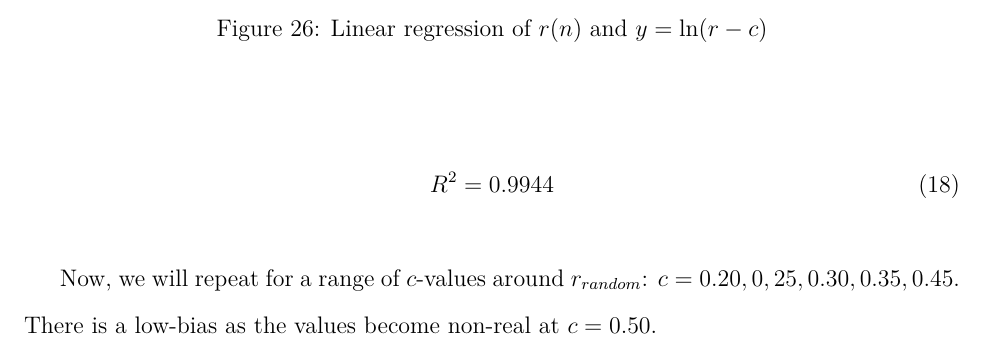
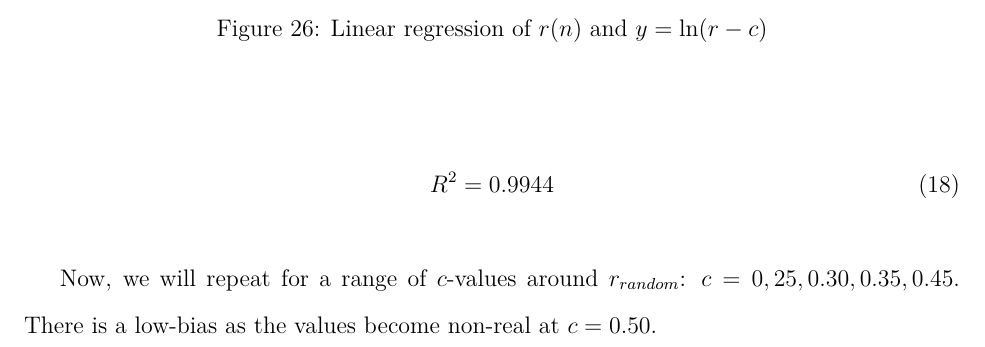
Before and after one commit to loladunton/lola_math_ia, a LaTeX document (ia_main.tex, which reads modelling.tex): part of page 17 of 20, cut so that both start at the same text. Compiled offline with XeLaTeX.

Commit message:
Auto-commit: changes detected at 2026-11-23 17:41:41

```diff
--- a/modelling.tex
+++ b/modelling.tex
@@ -301,7 +301,7 @@ The data taken before gameplay (Round 0) is excluded as it proves invalid. While
 R^2=0.9944
 \end{equation}
 
-Now, we will repeat for a range of $c$-values around $r_{random}$: $c=0.20, 0,25, 0.30, 0.35, 0.45$. There is a low-bias as the values become non-real at $c=0.50$.
+Now, we will repeat for a range of $c$-values around $r_{random}$: $c = 0,25, 0.30, 0.35, 0.45$. There is a low-bias as the values become non-real at $c=0.50$.
 
 \begin{figure}[H]
 	\centering
```
